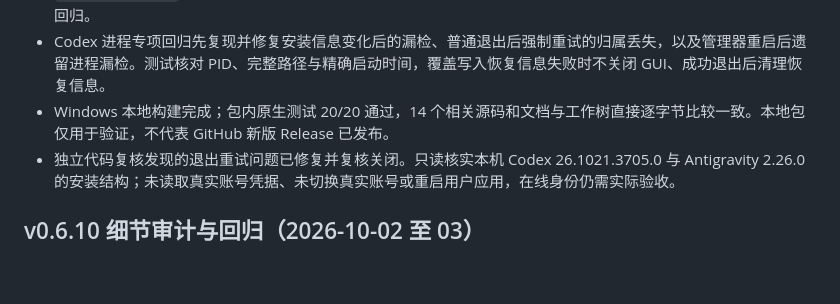
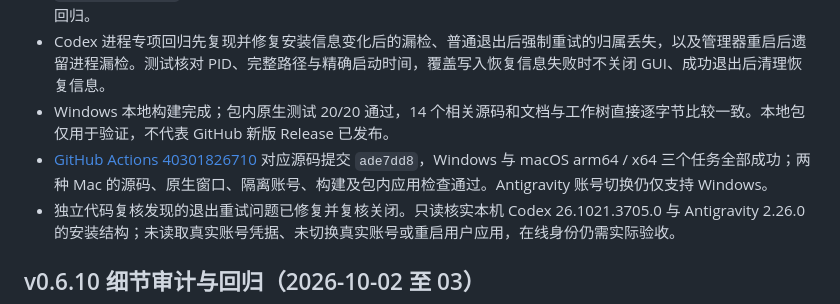
Before and after one commit to SanjiFlip/codex-auth-manager, a Markdown page: docs/VALIDATION.md, the part around the change. GitHub-like rendering; blank space fills up the shorter version.

Commit message:
docs: record account-switching CI validation

```diff
--- a/docs/VALIDATION.md
+++ b/docs/VALIDATION.md
@@ -9,6 +9,7 @@
 - `design-smoke.js` 通过九个原有页面、两种窗口尺寸、深浅主题、长账号和悬浮窗检查，覆盖原有页面交互与布局回归。
 - Codex 进程专项回归先复现并修复安装信息变化后的漏检、普通退出后强制重试的归属丢失，以及管理器重启后遗留进程漏检。测试核对 PID、完整路径与精确启动时间，覆盖写入恢复信息失败时不关闭 GUI、成功退出后清理恢复信息。
 - Windows 本地构建完成；包内原生测试 20/20 通过，14 个相关源码和文档与工作树直接逐字节比较一致。本地包仅用于验证，不代表 GitHub 新版 Release 已发布。
+- [GitHub Actions 40301826710](https://github.com/SanjiFlip/codex-auth-manager/actions/runs/40301826710) 对应源码提交 `ade7dd8`，Windows 与 macOS arm64 / x64 三个任务全部成功；两种 Mac 的源码、原生窗口、隔离账号、构建及包内应用检查通过。Antigravity 账号切换仍仅支持 Windows。
 - 独立代码复核发现的退出重试问题已修复并复核关闭。只读核实本机 Codex 26.1021.3705.0 与 Antigravity 2.26.0 的安装结构；未读取真实账号凭据、未切换真实账号或重启用户应用，在线身份仍需实际验收。
 
 ## v0.6.10 细节审计与回归（2026-10-02 至 03）
```
